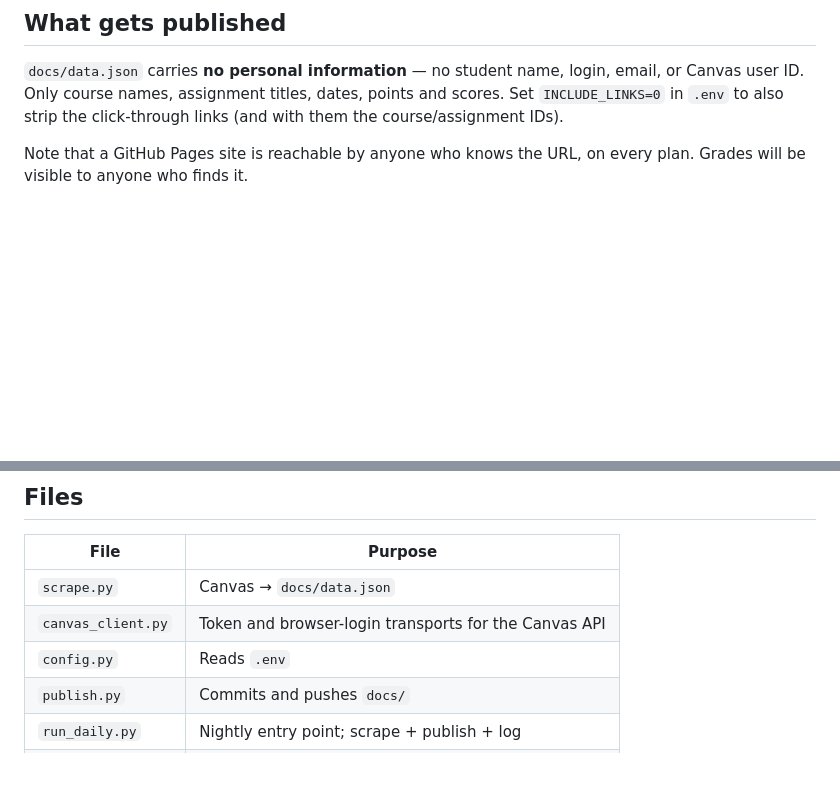
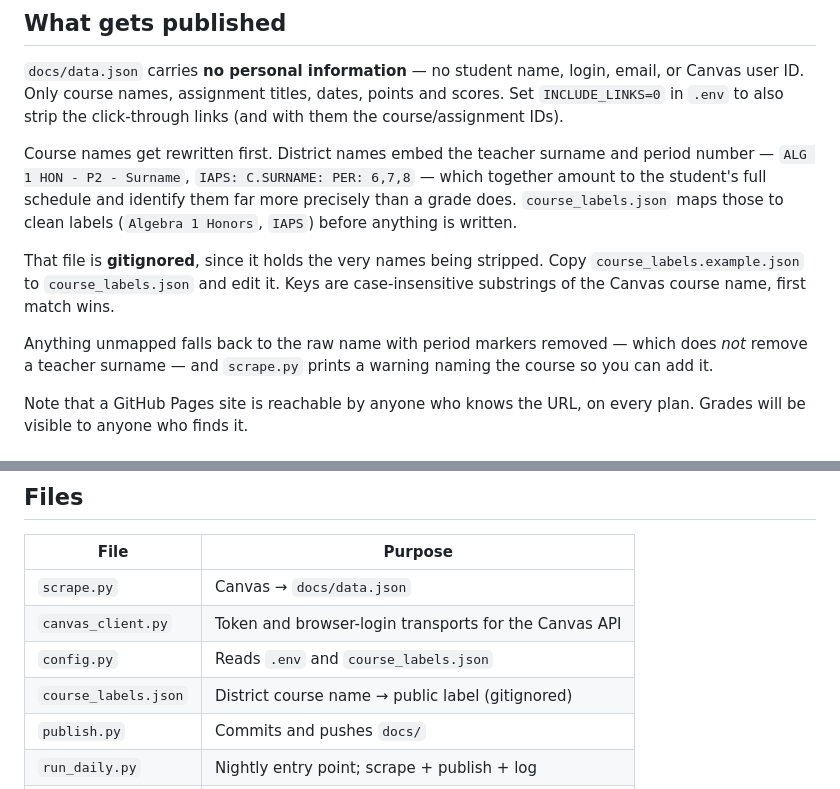
Before and after one commit to szarman/School_Canvas, a Markdown page: README.md, 2 parts joined by grey strips. GitHub-like rendering; blank space fills up the shorter version.

Commit message:
Document course_labels.json in the README
Co-Authored-By: Claude Opus 5 <noreply@anthropic.com>

```diff
--- a/README.md
+++ b/README.md
@@ -19,6 +19,20 @@ submitted yet.
 email, or Canvas user ID. Only course names, assignment titles, dates, points
 and scores. Set `INCLUDE_LINKS=0` in `.env` to also strip the click-through
 links (and with them the course/assignment IDs).
+
+Course names get rewritten first. District names embed the teacher surname and
+period number — `ALG 1 HON - P2 - Surname`, `IAPS: C.SURNAME: PER: 6,7,8` —
+which together amount to the student's full schedule and identify them far more
+precisely than a grade does. `course_labels.json` maps those to clean labels
+(`Algebra 1 Honors`, `IAPS`) before anything is written.
+
+That file is **gitignored**, since it holds the very names being stripped. Copy
+`course_labels.example.json` to `course_labels.json` and edit it. Keys are
+case-insensitive substrings of the Canvas course name, first match wins.
+
+Anything unmapped falls back to the raw name with period markers removed —
+which does *not* remove a teacher surname — and `scrape.py` prints a warning
+naming the course so you can add it.
 
 Note that a GitHub Pages site is reachable by anyone who knows the URL, on
 every plan. Grades will be visible to anyone who finds it.
@@ -112,7 +126,8 @@ to `scrape.log`.
 | --- | --- |
 | `scrape.py` | Canvas → `docs/data.json` |
 | `canvas_client.py` | Token and browser-login transports for the Canvas API |
-| `config.py` | Reads `.env` |
+| `config.py` | Reads `.env` and `course_labels.json` |
+| `course_labels.json` | District course name → public label (gitignored) |
 | `publish.py` | Commits and pushes `docs/` |
 | `run_daily.py` | Nightly entry point; scrape + publish + log |
 | `install_task.ps1` | Registers/removes the 11 PM scheduled task |
```
